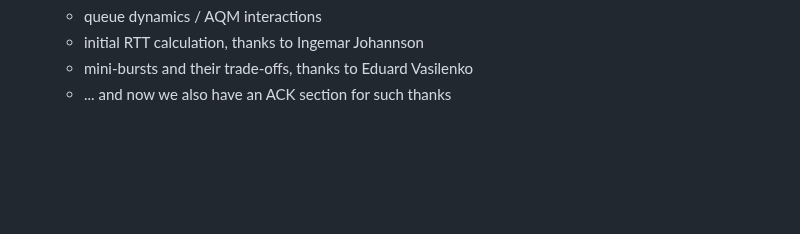
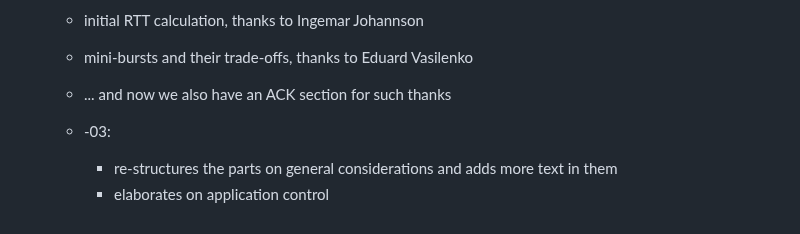
Before and after one commit to mwelzl/draft-iccrg-pacing, a Markdown page: draft-welzl-iccrg-pacing.md, the part around the change. GitHub-like rendering; blank space fills up the shorter version.

Commit message:
change log update

```diff
--- a/draft-welzl-iccrg-pacing.md
+++ b/draft-welzl-iccrg-pacing.md
@@ -435,3 +435,7 @@ The authors would like to thank Grenville Armitage, Ingemar Johannson and Eduard
   * initial RTT calculation, thanks to Ingemar Johannson
   * mini-bursts and their trade-offs, thanks to Eduard Vasilenko
   * ... and now we also have an ACK section for such thanks
+
+  * -03:
+    * re-structures the parts on general considerations and adds more text in them
+    * elaborates on application control
```
